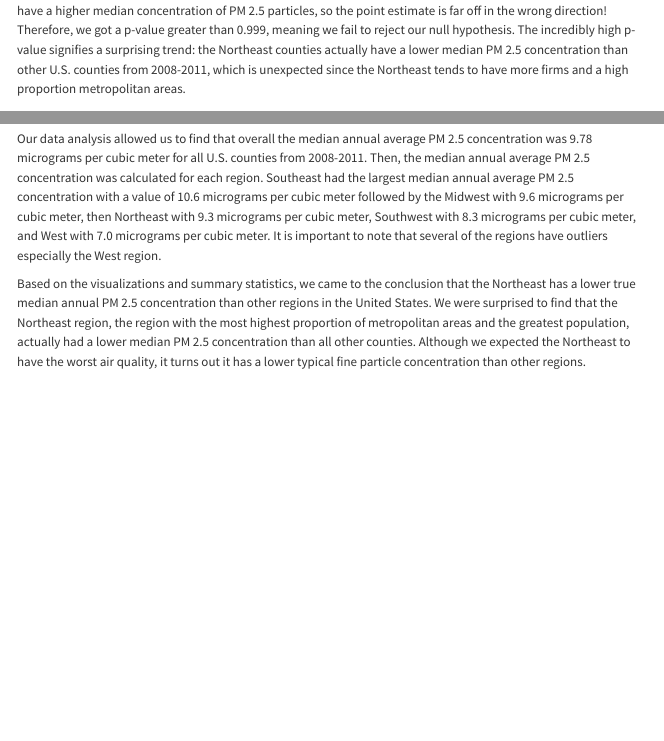
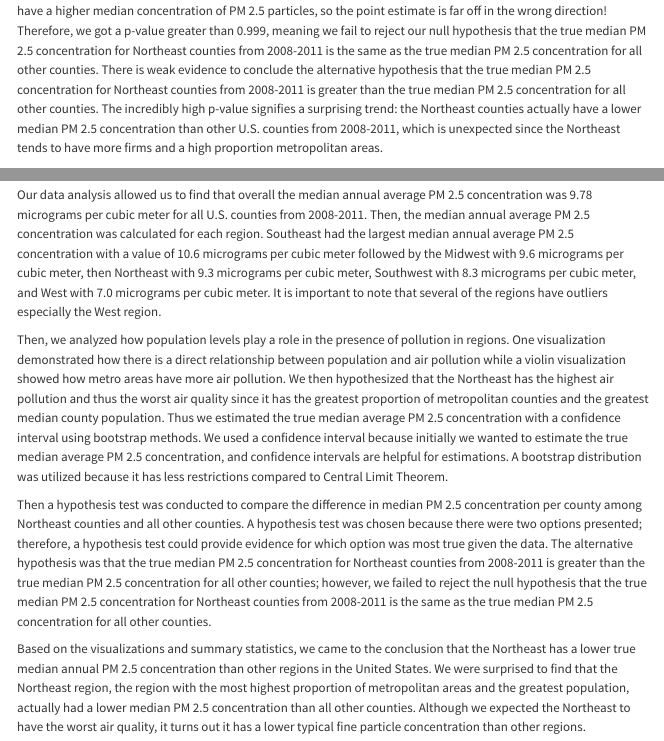
Before and after one commit to sta199-s23-2/project-sec-7-team-4, a Quarto document (report.qmd): the page in a window 1100 px wide, from 3300 px down before the commit and from 3380 px down after it, so that both start at the same text, and a second part further down, joined at a grey line. Rendered offline with R 4.5, knitr and Pandoc in place of Quarto, with nearby package versions; some code elsewhere in the file could not run offline; menus at the side of the page are left out.

Commit message:
Edited introduction,hypothesis test text, and results

````diff
--- a/report.qmd
+++ b/report.qmd
@@ -309,13 +309,17 @@ null_dist |>
 
 ```
 
-Even though the point estimate is far away from the null distribution, we hypothesized the Northeast counties would have a higher median concentration of PM 2.5 particles, so the point estimate is far off in the wrong direction! Therefore, we got a p-value greater than 0.999, meaning we fail to reject our null hypothesis. The incredibly high p-value signifies a surprising trend: the Northeast counties actually have a lower median PM 2.5 concentration than other U.S. counties from 2008-2011, which is unexpected since the Northeast tends to have more firms and a high proportion metropolitan areas.
+Even though the point estimate is far away from the null distribution, we hypothesized the Northeast counties would have a higher median concentration of PM 2.5 particles, so the point estimate is far off in the wrong direction! Therefore, we got a p-value greater than 0.999, meaning we fail to reject our null hypothesis that the true median PM 2.5 concentration for Northeast counties from 2008-2011 is the same as the true median PM 2.5 concentration for all other counties. There is weak evidence to conclude the alternative hypothesis that the true median PM 2.5 concentration for Northeast counties from 2008-2011 is greater than the true median PM 2.5 concentration for all other counties. The incredibly high p-value signifies a surprising trend: the Northeast counties actually have a lower median PM 2.5 concentration than other U.S. counties from 2008-2011, which is unexpected since the Northeast tends to have more firms and a high proportion metropolitan areas.
 
 # Results
 
 We used the data analysis and visualization techniques to make meaning of the median annual average concentration of fine particle concentration. We found that annual average concentration of fine particle concentration is related to population size and whether a county is a metropolitan area. In addition, we found that the Northeast had the highest proportion of metropolitan counties and the greatest median population size.
 
 Our data analysis allowed us to find that overall the median annual average PM 2.5 concentration was 9.78 micrograms per cubic meter for all U.S. counties from 2008-2011. Then, the median annual average PM 2.5 concentration was calculated for each region. Southeast had the largest median annual average PM 2.5 concentration with a value of 10.6 micrograms per cubic meter followed by the Midwest with 9.6 micrograms per cubic meter, then Northeast with 9.3 micrograms per cubic meter, Southwest with 8.3 micrograms per cubic meter, and West with 7.0 micrograms per cubic meter. It is important to note that several of the regions have outliers especially the West region.
+
+Then, we analyzed how population levels play a role in the presence of pollution in regions. One visualization demonstrated how there is a direct relationship between population and air pollution while a violin visualization showed how metro areas have more air pollution. We then hypothesized that the Northeast has the highest air pollution and thus the worst air quality since it has the greatest proportion of metropolitan counties and the greatest median county population. Thus we estimated the true median average PM 2.5 concentration with a confidence interval using bootstrap methods. We used a confidence interval because initially we wanted to estimate the true median average PM 2.5 concentration, and confidence intervals are helpful for estimations. A bootstrap distribution was utilized because it has less restrictions compared to Central Limit Theorem.
+
+Then a hypothesis test was conducted to compare the difference in median PM 2.5 concentration per county among Northeast counties and all other counties. A hypothesis test was chosen because there were two options presented; therefore, a hypothesis test could provide evidence for which option was most true given the data. The alternative hypothesis was that the true median PM 2.5 concentration for Northeast counties from 2008-2011 is greater than the true median PM 2.5 concentration for all other counties; however, we failed to reject the null hypothesis that the true median PM 2.5 concentration for Northeast counties from 2008-2011 is the same as the true median PM 2.5 concentration for all other counties.
 
 Based on the visualizations and summary statistics, we came to the conclusion that the Northeast has a lower true median annual PM 2.5 concentration than other regions in the United States. We were surprised to find that the Northeast region, the region with the most highest proportion of metropolitan areas and the greatest population, actually had a lower median PM 2.5 concentration than all other counties. Although we expected the Northeast to have the worst air quality, it turns out it has a lower typical fine particle concentration than other regions.
 
````
Also changed, not shown: docs/search.json, report.qmd (4 more changed lines), 2 other files.
